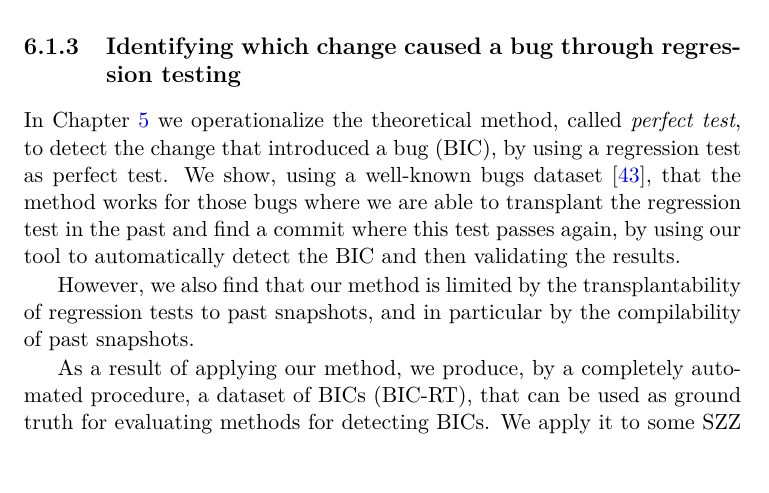
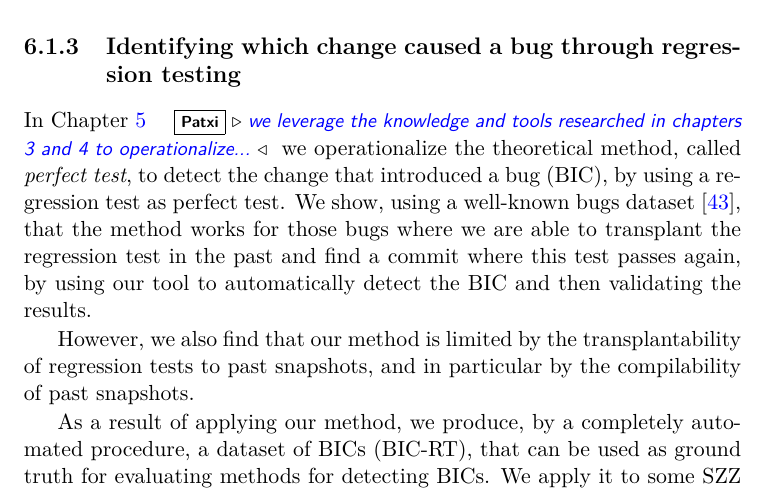
Before and after one commit to codeurjc/tesis-michel, a LaTeX thesis (Tesis.tex, which reads pages/Conclusions.tex): part of page 105 of 117, cut so that both start at the same text. Compiled offline with pdfLaTeX.

Commit message:
Review conclusions

```diff
--- a/pages/Conclusions.tex
+++ b/pages/Conclusions.tex
@@ -53,7 +53,7 @@ Of course, extending our study to other samples of Java code, and to other progr
 
 \subsection{Identifying which change caused a bug through regression testing}
 
-In Chapter~\ref{chapter:bug-hunter} we operationalize the theoretical method, called \emph{perfect test}, to detect the change that introduced a bug (BIC), by using a regression test as perfect test. We show, using a well-known bugs dataset~\cite{just2014defects4j}, that the method works for those bugs where we are able to transplant the regression test in the past and find a commit where this test passes again, by using our tool to automatically detect the BIC and then validating the results.
+In Chapter~\ref{chapter:bug-hunter} \patxi{we leverage the knowledge and tools researched in chapters 3 and 4 to operationalize...}we operationalize the theoretical method, called \emph{perfect test}, to detect the change that introduced a bug (BIC), by using a regression test as perfect test. We show, using a well-known bugs dataset~\cite{just2014defects4j}, that the method works for those bugs where we are able to transplant the regression test in the past and find a commit where this test passes again, by using our tool to automatically detect the BIC and then validating the results.
 
 However, we also find that our method is limited by the transplantability of regression tests to past snapshots, and in particular by the compilability of past snapshots.
 
```
